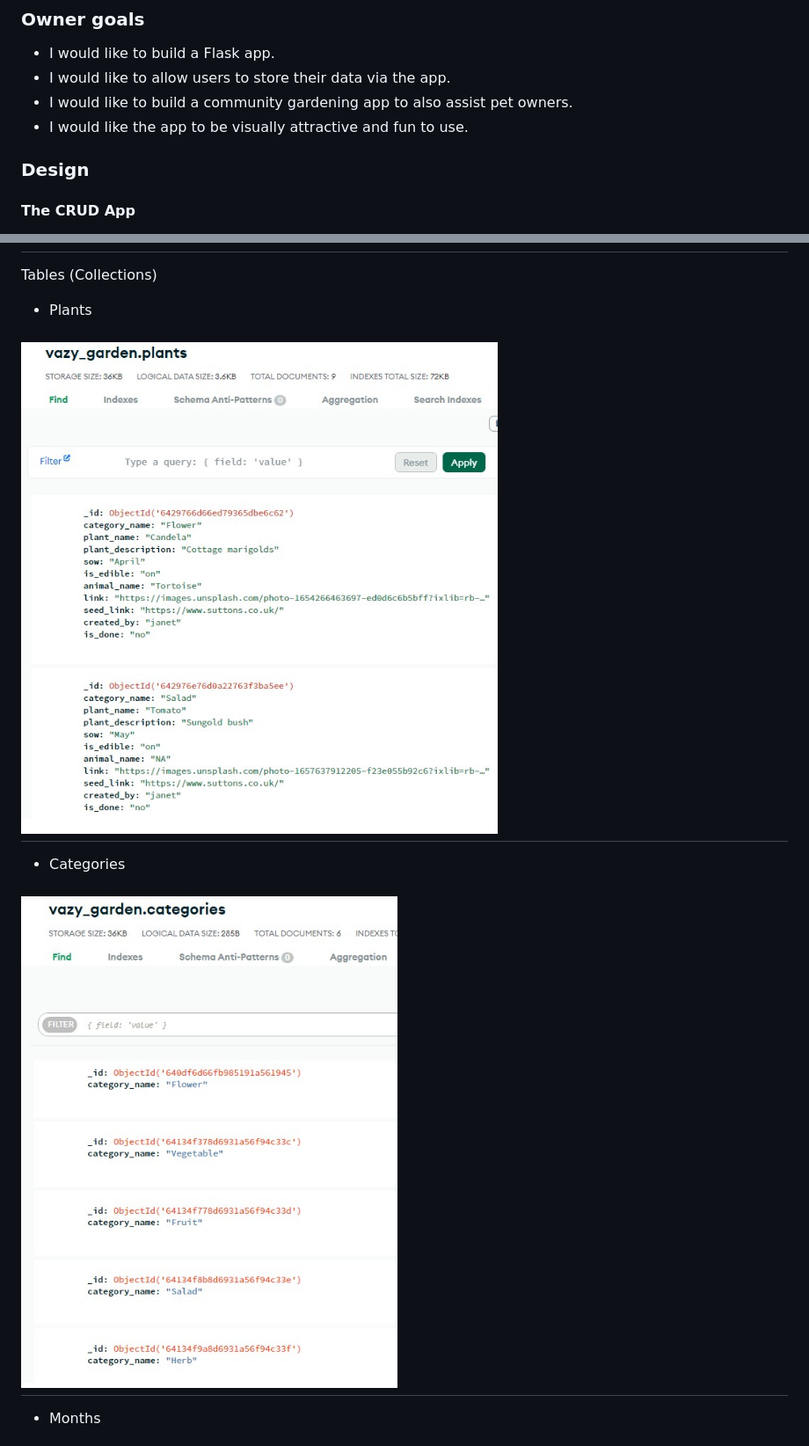
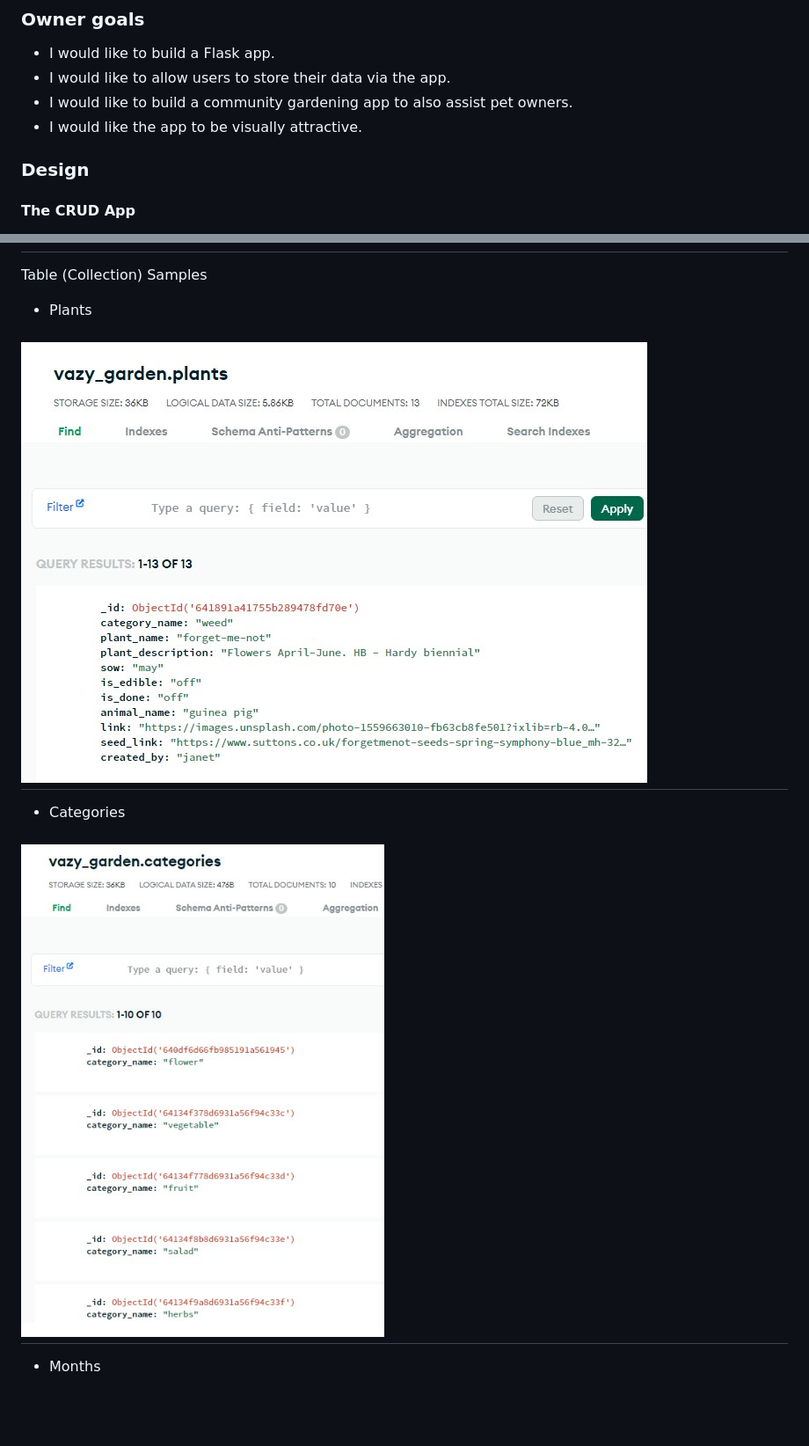
Before and after one commit to janet-dev/ci-milestone-project-3, a Markdown page: README.md, 2 parts joined by grey strips. Shown at 88% size. Drawn GitHub-style; pictures changed too: docs/pictures/db-categories.jpg, docs/pictures/db-plants.jpg; blank space fills up the shorter version.

```diff
--- a/README.md
+++ b/README.md
@@ -53,7 +53,7 @@ As this is a brand new site with limited features, so the user stories were take
 * I would like to build a Flask app.
 * I would like to allow users to store their data via the app.
 * I would like to build a community gardening app to also assist pet owners.
-* I would like the app to be visually attractive and fun to use.
+* I would like the app to be visually attractive.
 
 ### Design
 
@@ -109,7 +109,7 @@ Database Entity Relationship Diagram
 
 <h2 align="left"><img src="docs/pictures/db-erd.jpg"></h2>
 
-Tables (Collections)
+Table (Collection) Samples
 
 * Plants
 <h2 align="left"><img src="docs/pictures/db-plants.jpg"></h2>
```
Also changed, not shown: other parts of README.md (+5 -0 lines), docs/pictures/db-animals.jpg, docs/pictures/db-users.jpg, docs/pictures/table-months.jpg (added).
